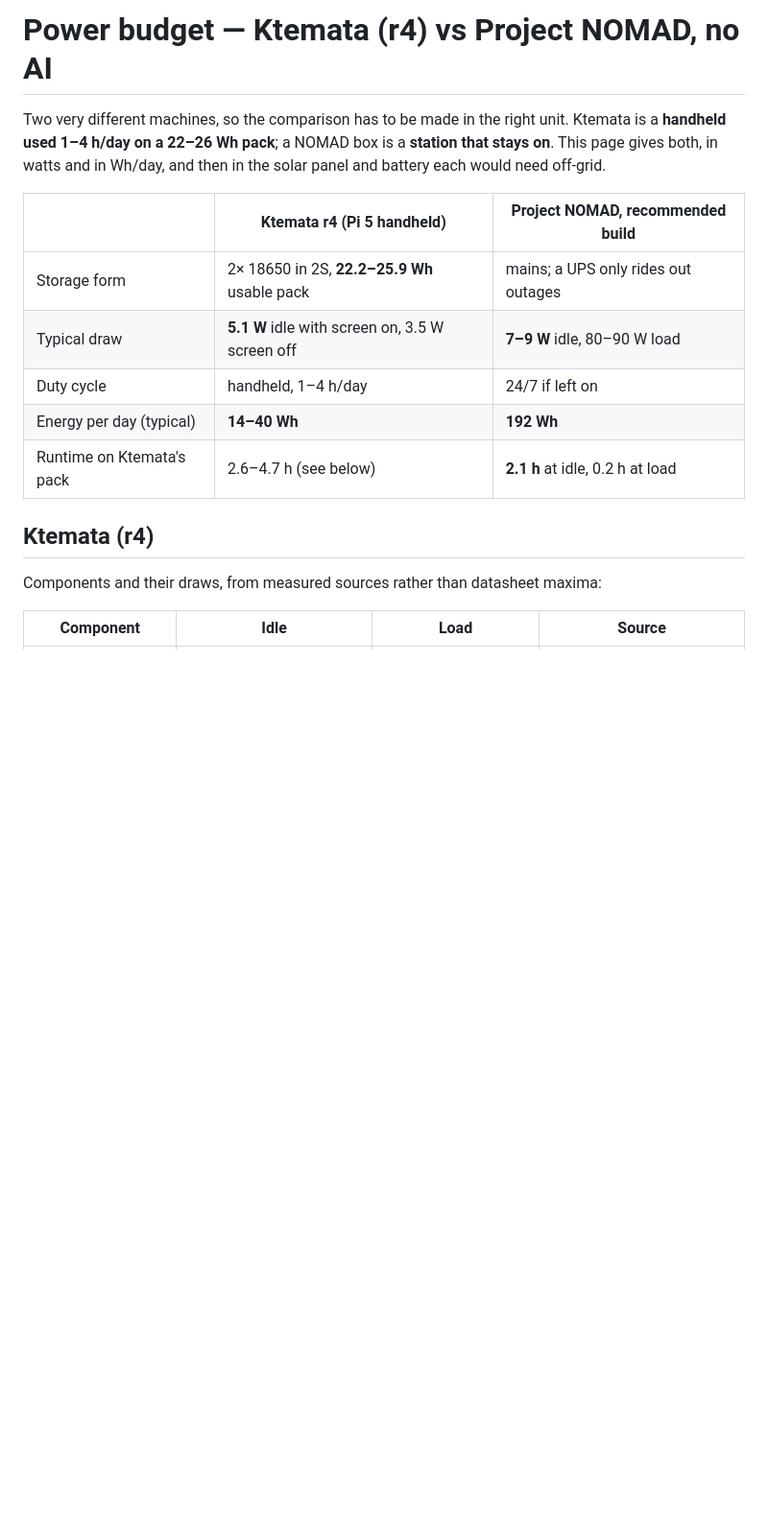
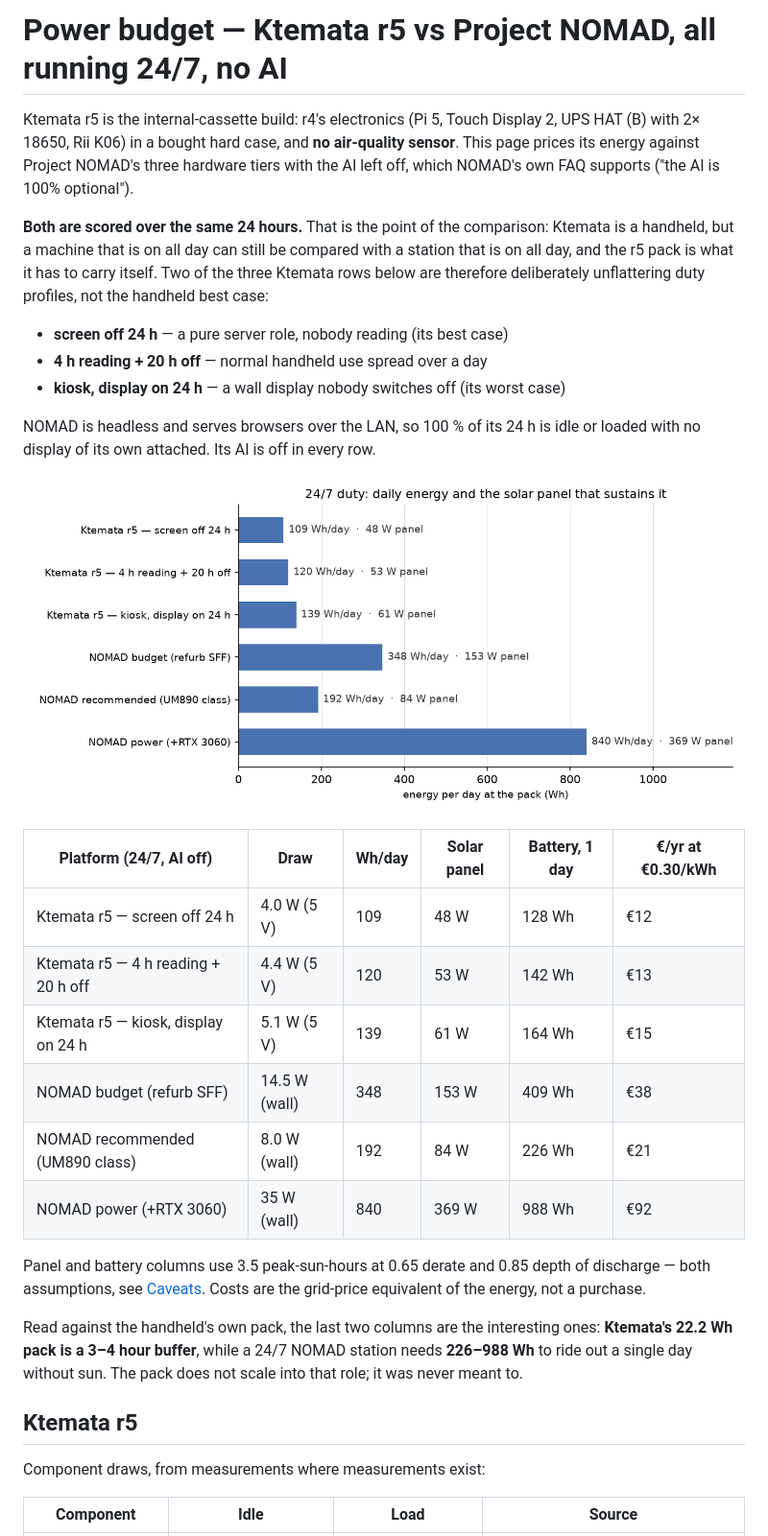
Before and after one commit to jsoeterbroek/ktemata, a Markdown page: docs/POWER.md, the part around one of its changes. Shown at 96% size. Drawn GitHub-style; pictures changed too: docs/power_24_7.png (added); blank space fills up the shorter version.

```diff
--- a/docs/POWER.md
+++ b/docs/POWER.md
@@ -1,20 +1,44 @@
-# Power budget — Ktemata (r4) vs Project NOMAD, no AI
+# Power budget — Ktemata r5 vs Project NOMAD, all running 24/7, no AI
 
-Two very different machines, so the comparison has to be made in the right unit. Ktemata is a
-**handheld used 1–4 h/day on a 22–26 Wh pack**; a NOMAD box is a **station that stays on**. This page
-gives both, in watts and in Wh/day, and then in the solar panel and battery each would need off-grid.
+Ktemata r5 is the internal-cassette build: r4's electronics (Pi 5, Touch Display 2, UPS HAT (B)
+with 2× 18650, Rii K06) in a bought hard case, and **no air-quality sensor**. This page prices
+its energy against Project NOMAD's three hardware tiers with the AI left off, which NOMAD's own
+FAQ supports ("the AI is 100% optional").
 
-| | Ktemata r4 (Pi 5 handheld) | Project NOMAD, recommended build |
-|---|---|---|
-| Storage form | 2× 18650 in 2S, **22.2–25.9 Wh** usable pack | mains; a UPS only rides out outages |
-| Typical draw | **5.1 W** idle with screen on, 3.5 W screen off | **7–9 W** idle, 80–90 W load |
-| Duty cycle | handheld, 1–4 h/day | 24/7 if left on |
-| Energy per day (typical) | **14–40 Wh** | **192 Wh** |
-| Runtime on Ktemata's pack | 2.6–4.7 h (see below) | **2.1 h** at idle, 0.2 h at load |
+**Both are scored over the same 24 hours.** That is the point of the comparison: Ktemata is a
+handheld, but a machine that is on all day can still be compared with a station that is on all
+day, and the r5 pack is what it has to carry itself. Two of the three Ktemata rows below are
+therefore deliberately unflattering duty profiles, not the handheld best case:
 
-## Ktemata (r4)
+- **screen off 24 h** — a pure server role, nobody reading (its best case)
+- **4 h reading + 20 h off** — normal handheld use spread over a day
+- **kiosk, display on 24 h** — a wall display nobody switches off (its worst case)
 
-Components and their draws, from measured sources rather than datasheet maxima:
+NOMAD is headless and serves browsers over the LAN, so 100 % of its 24 h is idle or loaded with no
+display of its own attached. Its AI is off in every row.
+
+![Daily energy and the panel that sustains it](power_24_7.png)
+
+| Platform (24/7, AI off) | Draw | Wh/day | Solar panel | Battery, 1 day | €/yr at €0.30/kWh |
+|---|---|---|---|---|---|
+| Ktemata r5 — screen off 24 h | 4.0 W (5 V) | 109 | 48 W | 128 Wh | €12 |
+| Ktemata r5 — 4 h reading + 20 h off | 4.4 W (5 V) | 120 | 53 W | 142 Wh | €13 |
+| Ktemata r5 — kiosk, display on 24 h | 5.1 W (5 V) | 139 | 61 W | 164 Wh | €15 |
+| NOMAD budget (refurb SFF) | 14.5 W (wall) | 348 | 153 W | 409 Wh | €38 |
+| NOMAD recommended (UM890 class) | 8.0 W (wall) | 192 | 84 W | 226 Wh | €21 |
+| NOMAD power (+RTX 3060) | 35 W (wall) | 840 | 369 W | 988 Wh | €92 |
+
+Panel and battery columns use 3.5 peak-sun-hours at 0.65 derate and 0.85 depth of discharge — both
+assumptions, see [Caveats](#caveats). Costs are the grid-price equivalent of the energy, not a
+purchase.
+
+Read against the handheld's own pack, the last two columns are the interesting ones: **Ktemata's
+22.2 Wh pack is a 3–4 hour buffer**, while a 24/7 NOMAD station needs **226–988 Wh** to ride out a
+single day without sun. The pack does not scale into that role; it was never meant to.
+
+## Ktemata r5
+
+Component draws, from measurements where measurements exist:
 
 | Component | Idle | Load | Source |
 |---|---|---|---|
```
Also changed, not shown: other parts of docs/POWER.md (+96 -86 lines), README.md (+2 -2 lines), docs/power_profile.png (added), 1 other file.
